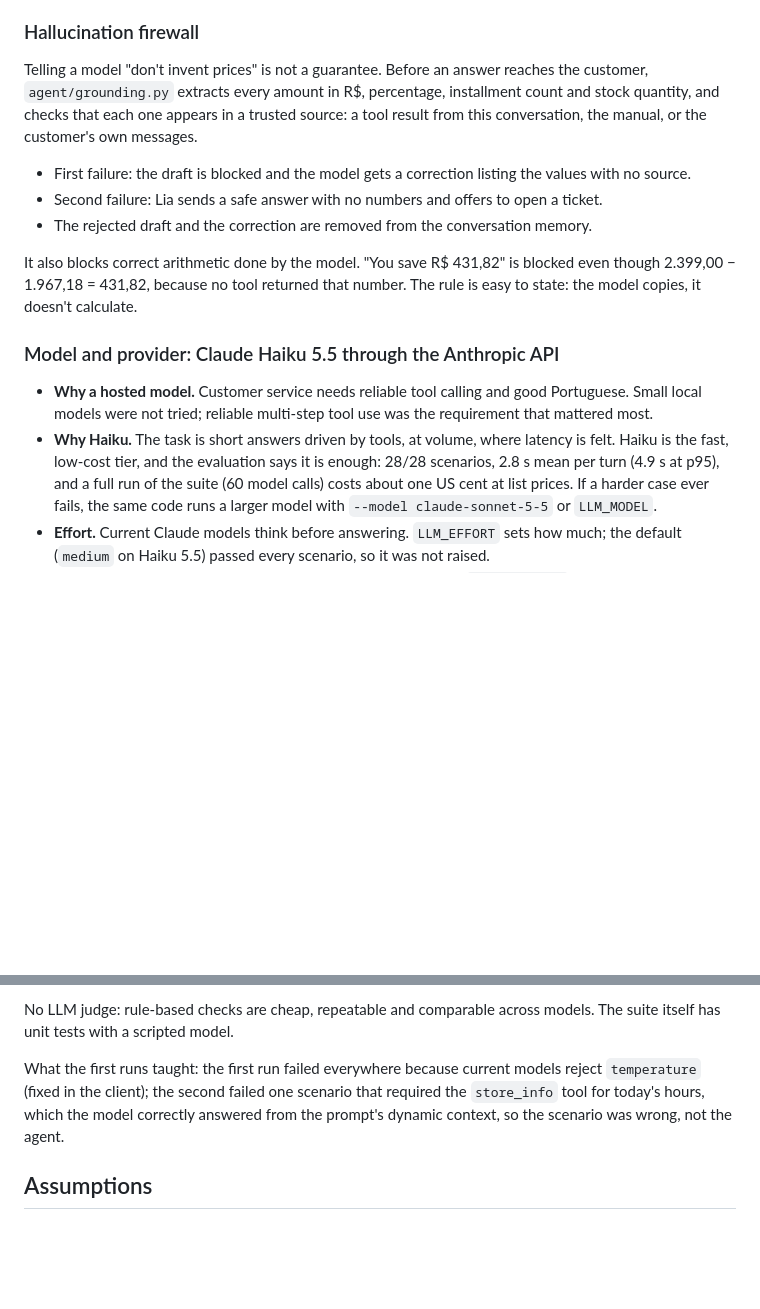
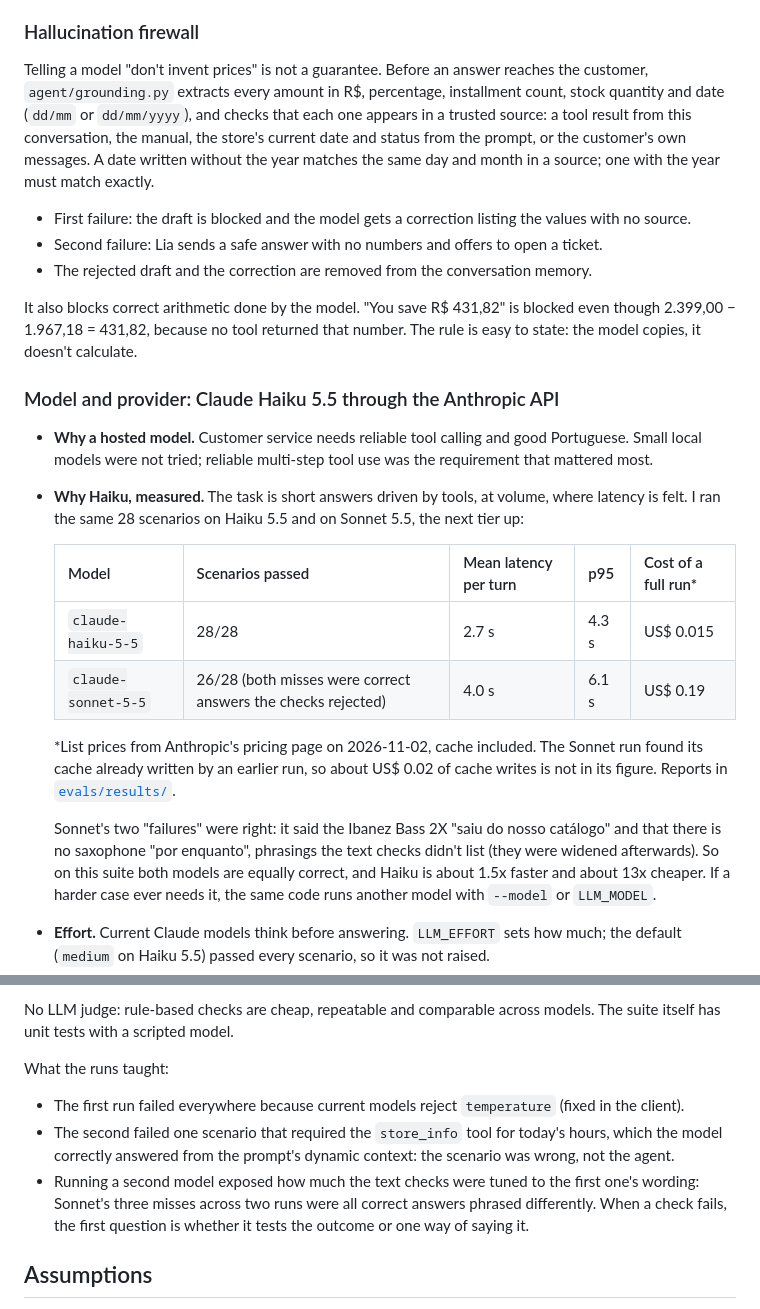
Before and after one commit to trvp4/emporio-agent, a Markdown page: README.md, 2 parts joined by grey strips. Rendered like a GitHub page; blank space fills up the shorter version.

```diff
--- a/README.md
+++ b/README.md
@@ -135,9 +140,11 @@ Where the manual contradicts itself, the prompt carries an explicit interpretati
 ### Hallucination firewall
 
 Telling a model "don't invent prices" is not a guarantee. Before an answer reaches the customer,
-`agent/grounding.py` extracts every amount in R$, percentage, installment count and stock
-quantity, and checks that each one appears in a trusted source: a tool result from this
-conversation, the manual, or the customer's own messages.
+`agent/grounding.py` extracts every amount in R$, percentage, installment count, stock quantity
+and date (`dd/mm` or `dd/mm/yyyy`), and checks that each one appears in a trusted source: a tool
+result from this conversation, the manual, the store's current date and status from the prompt,
+or the customer's own messages. A date written without the year matches the same day and month
+in a source; one with the year must match exactly.
 
 - First failure: the draft is blocked and the model gets a correction listing the values with no
   source.
@@ -153,11 +160,23 @@ the model copies, it doesn't calculate.
 - **Why a hosted model.** Customer service needs reliable tool calling and good Portuguese.
   Small local models were not tried; reliable multi-step tool use was the requirement that
   mattered most.
-- **Why Haiku.** The task is short answers driven by tools, at volume, where latency is felt.
-  Haiku is the fast, low-cost tier, and the evaluation says it is enough: 28/28 scenarios, 2.8 s
-  mean per turn (4.9 s at p95), and a full run of the suite (60 model calls) costs about one US
-  cent at list prices. If a harder case ever fails, the same code runs a larger model with
-  `--model claude-sonnet-5-5` or `LLM_MODEL`.
+- **Why Haiku, measured.** The task is short answers driven by tools, at volume, where latency
+  is felt. I ran the same 28 scenarios on Haiku 5.5 and on Sonnet 5.5, the next tier up:
+
+  | Model | Scenarios passed | Mean latency per turn | p95 | Cost of a full run* |
+  | --- | --- | --- | --- | --- |
+  | `claude-haiku-5-5` | 28/28 | 2.7 s | 4.3 s | US$ 0.015 |
+  | `claude-sonnet-5-5` | 26/28 (both misses were correct answers the checks rejected) | 4.0 s | 6.1 s | US$ 0.19 |
+
+  \*List prices from Anthropic's pricing page on 2026-11-02, cache included. The Sonnet run
+  found its cache already written by an earlier run, so about US$ 0.02 of cache writes is not in
+  its figure. Reports in [`evals/results/`](evals/results/).
+
+  Sonnet's two "failures" were right: it said the Ibanez Bass 2X "saiu do nosso catálogo" and
+  that there is no saxophone "por enquanto", phrasings the text checks didn't list (they were
+  widened afterwards). So on this suite both models are equally correct, and Haiku is about 1.5x
+  faster and about 13x cheaper. If a harder case ever needs it, the same code runs another model
+  with `--model` or `LLM_MODEL`.
 - **Effort.** Current Claude models think before answering. `LLM_EFFORT` sets how much; the
   default (`medium` on Haiku 5.5) passed every scenario, so it was not raised.
 - **Provider-agnostic.** Messages are kept in one canonical format; `agent/llm.py` has an
@@ -235,10 +254,16 @@ arithmetic. A few examples:
 No LLM judge: rule-based checks are cheap, repeatable and comparable across models. The suite
 itself has unit tests with a scripted model.
 
-What the first runs taught: the first run failed everywhere because current models reject
-`temperature` (fixed in the client); the second failed one scenario that required the
-`store_info` tool for today's hours, which the model correctly answered from the prompt's
-dynamic context, so the scenario was wrong, not the agent.
+What the runs taught:
+
+- The first run failed everywhere because current models reject `temperature` (fixed in the
+  client).
+- The second failed one scenario that required the `store_info` tool for today's hours, which
+  the model correctly answered from the prompt's dynamic context: the scenario was wrong, not
+  the agent.
+- Running a second model exposed how much the text checks were tuned to the first one's
+  wording: Sonnet's three misses across two runs were all correct answers phrased differently.
+  When a check fails, the first question is whether it tests the outcome or one way of saying it.
 
 ## Assumptions
 
```
Also changed, not shown: other parts of README.md (+20 -12 lines), docs/img/web-chat.png (added), 1 other file.
